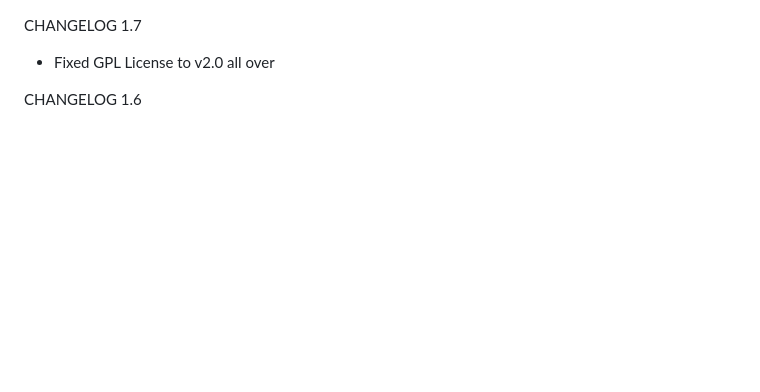
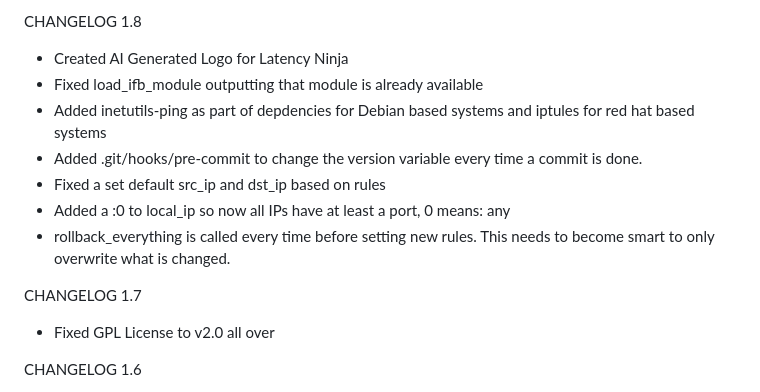
Before and after one commit to kyndryl-open-source/latencyninja, a Markdown page: CHANGELOG.md, the part around the change. Rendered like a GitHub page; blank space fills up the shorter version.

Commit message:
CHANGELOG 1.8 - Created AI Generated Logo for Latency Ninja - Fixed load_ifb_module outputting that module is already available - Added inetutils-ping as part of depdencies for Debian based systems and iptules for red hat based systems - Added .git/hooks/pre-commit to change the version variable every time a commit is done. - Fixed a set default src_ip and dst_ip based on rules - Added a :0 to local_ip so now all IPs have at least a port, 0 means: any - rollback_everything is called every time before setting new rules. This needs to become smart to only overwrite what is changed.

```diff
--- a/CHANGELOG.md
+++ b/CHANGELOG.md
@@ -1,3 +1,12 @@
+CHANGELOG 1.8
+- Created AI Generated Logo for Latency Ninja
+- Fixed load_ifb_module outputting that module is already available
+- Added inetutils-ping as part of depdencies for Debian based systems and iptules for red hat based systems
+- Added .git/hooks/pre-commit to change the version variable every time a commit is done.
+- Fixed a set default src_ip and dst_ip based on rules
+- Added a :0 to local_ip so now all IPs have at least a port, 0 means: any
+- rollback_everything is called every time before setting new rules. This needs to become smart to only overwrite what is changed.
+
 CHANGELOG 1.7
 - Fixed GPL License to v2.0 all over
 
```
Also changed, not shown: README.md (+1 -1 lines), latencyninjalogosmall.png (added), 6 other files.
